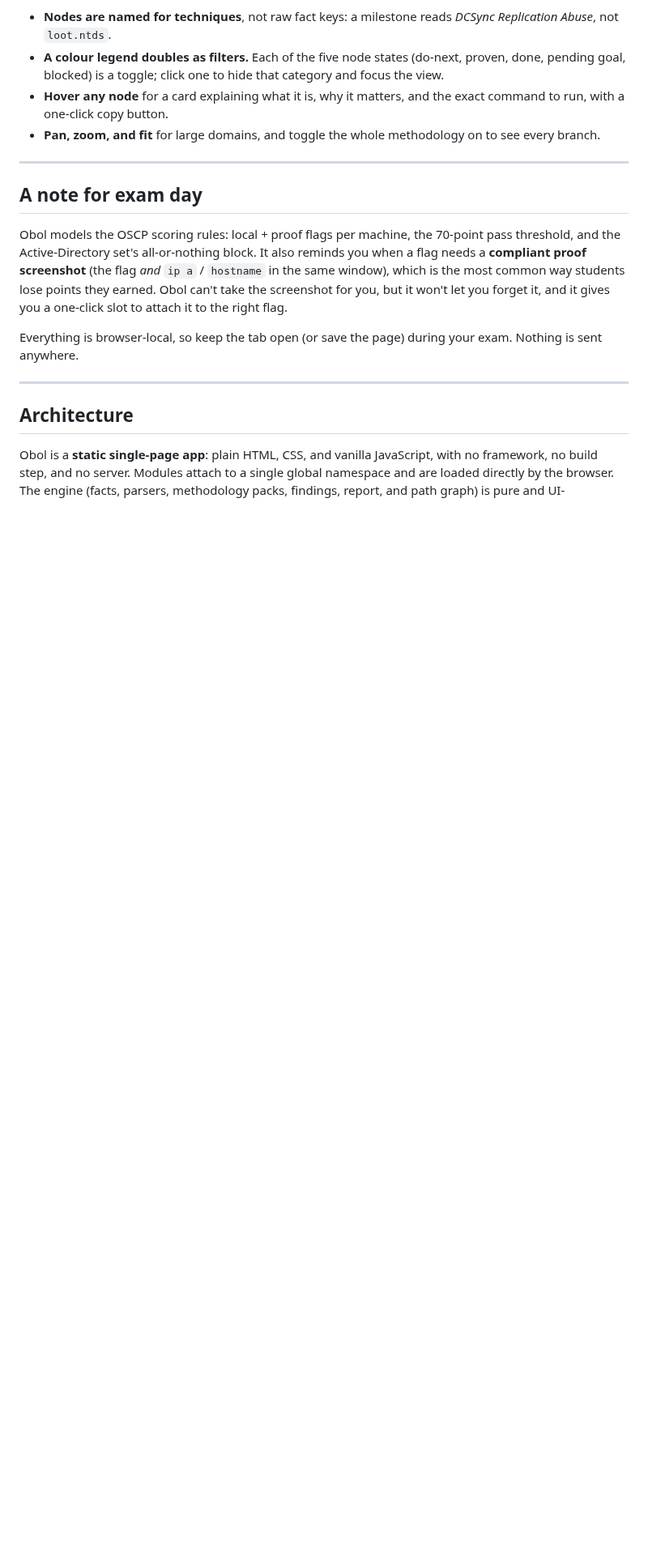
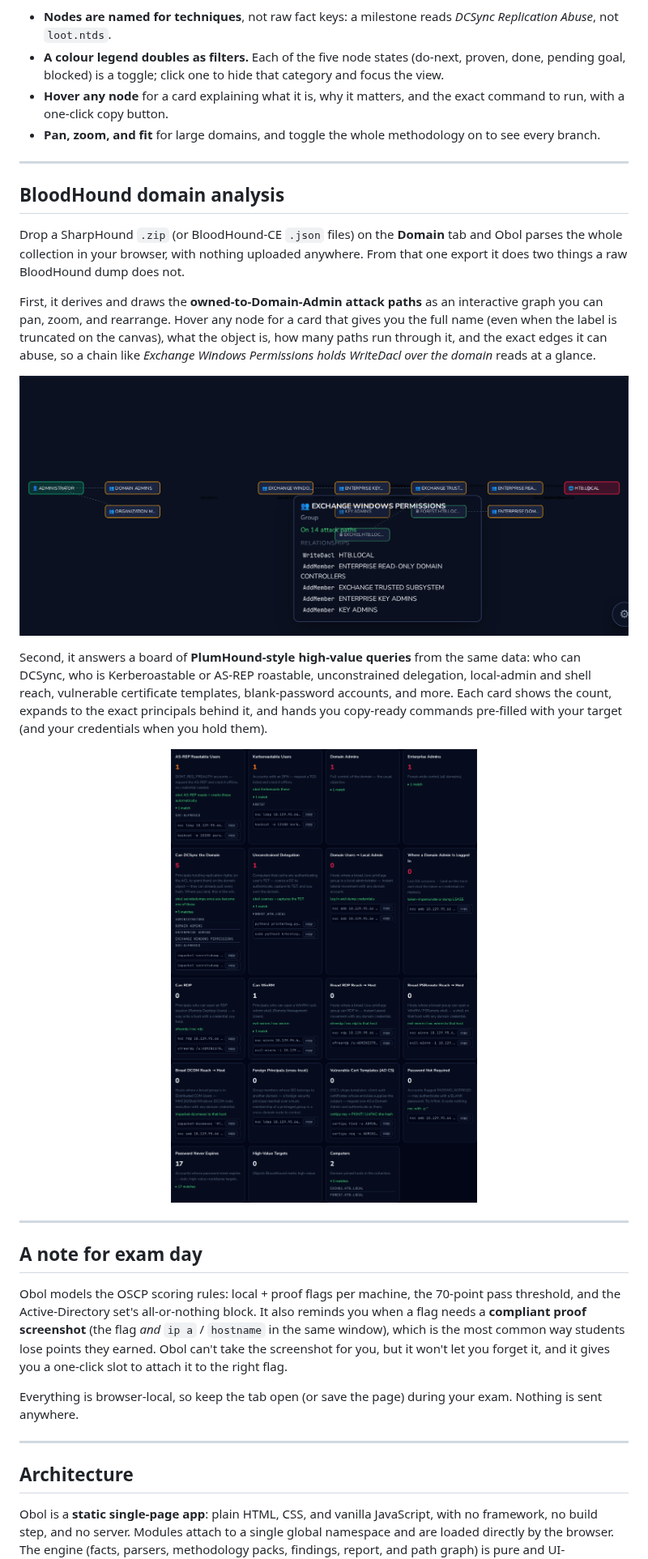
Before and after one commit to platocres/obol, a Markdown page: README.md, the part around the change. Shown at 81% size. Rendered like a GitHub page; pictures changed too: screenshots/bloodhound-graph.png (added), screenshots/bloodhound-queries.png (added); blank space fills up the shorter version.

Commit message:
Domain (BloodHound): filled query commands, expandable card detail, graph node hover cards; README showcase

```diff
--- a/README.md
+++ b/README.md
@@ -184,6 +184,34 @@ and the methodology packs:
 
 ---
 
+## BloodHound domain analysis
+
+Drop a SharpHound `.zip` (or BloodHound-CE `.json` files) on the **Domain** tab and Obol parses the
+whole collection in your browser, with nothing uploaded anywhere. From that one export it does two
+things a raw BloodHound dump does not.
+
+First, it derives and draws the **owned-to-Domain-Admin attack paths** as an interactive graph you
+can pan, zoom, and rearrange. Hover any node for a card that gives you the full name (even when the
+label is truncated on the canvas), what the object is, how many paths run through it, and the exact
+edges it can abuse, so a chain like *Exchange Windows Permissions holds WriteDacl over the domain*
+reads at a glance.
+
+<p align="center">
+  <img src="screenshots/bloodhound-graph.png" alt="BloodHound attack-path graph with a hover card showing a group's full name and its abusable relationships" width="100%">
+</p>
+
+Second, it answers a board of **PlumHound-style high-value queries** from the same data: who can
+DCSync, who is Kerberoastable or AS-REP roastable, unconstrained delegation, local-admin and shell
+reach, vulnerable certificate templates, blank-password accounts, and more. Each card shows the
+count, expands to the exact principals behind it, and hands you copy-ready commands pre-filled with
+your target (and your credentials when you hold them).
+
+<p align="center">
+  <img src="screenshots/bloodhound-queries.png" alt="PlumHound-style query board with counts, expandable principal lists, and copy-ready commands" width="100%">
+</p>
+
+---
+
 ## A note for exam day
 
 Obol models the OSCP scoring rules: local + proof flags per machine, the 70-point pass threshold,
```
Also changed, not shown: 7 other files.
